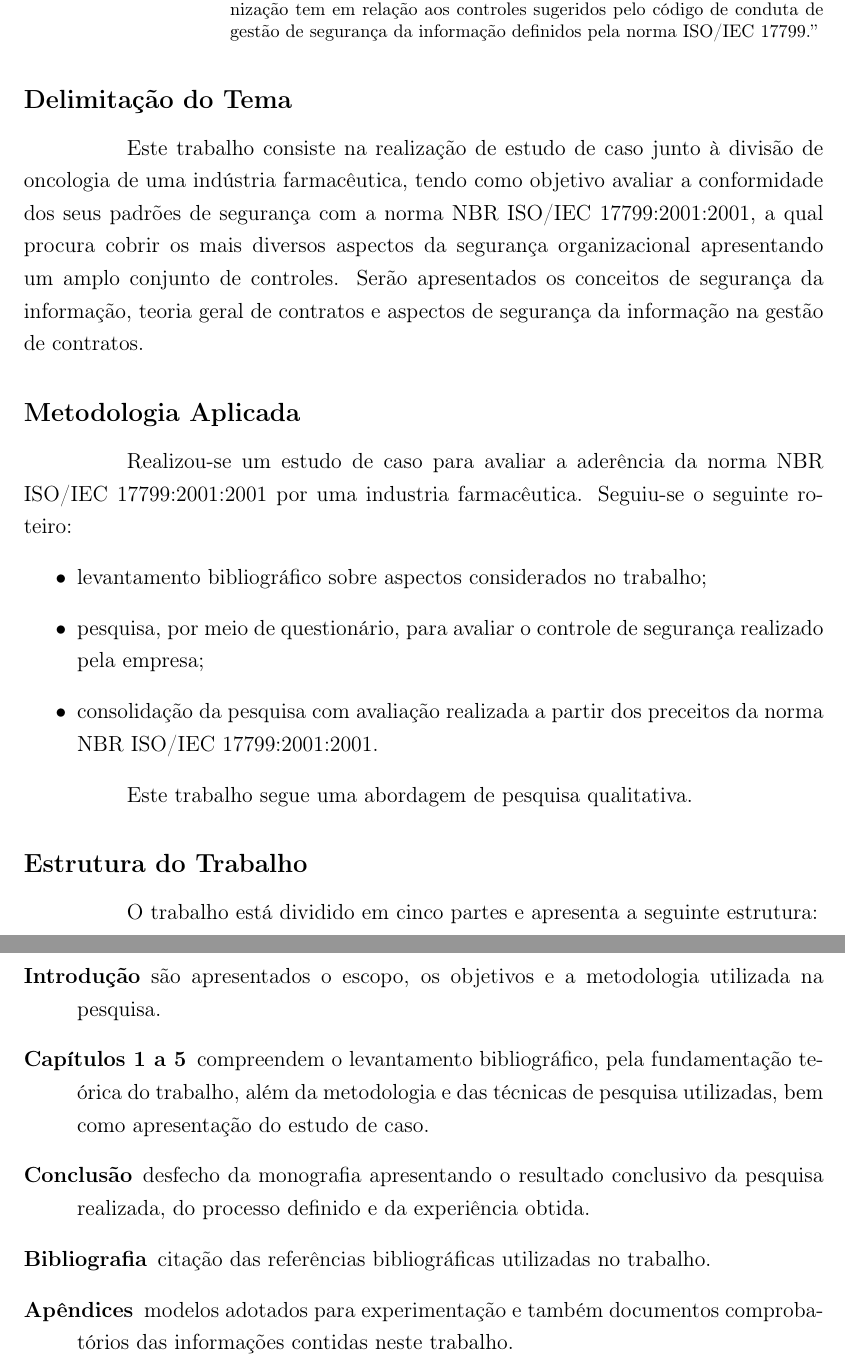
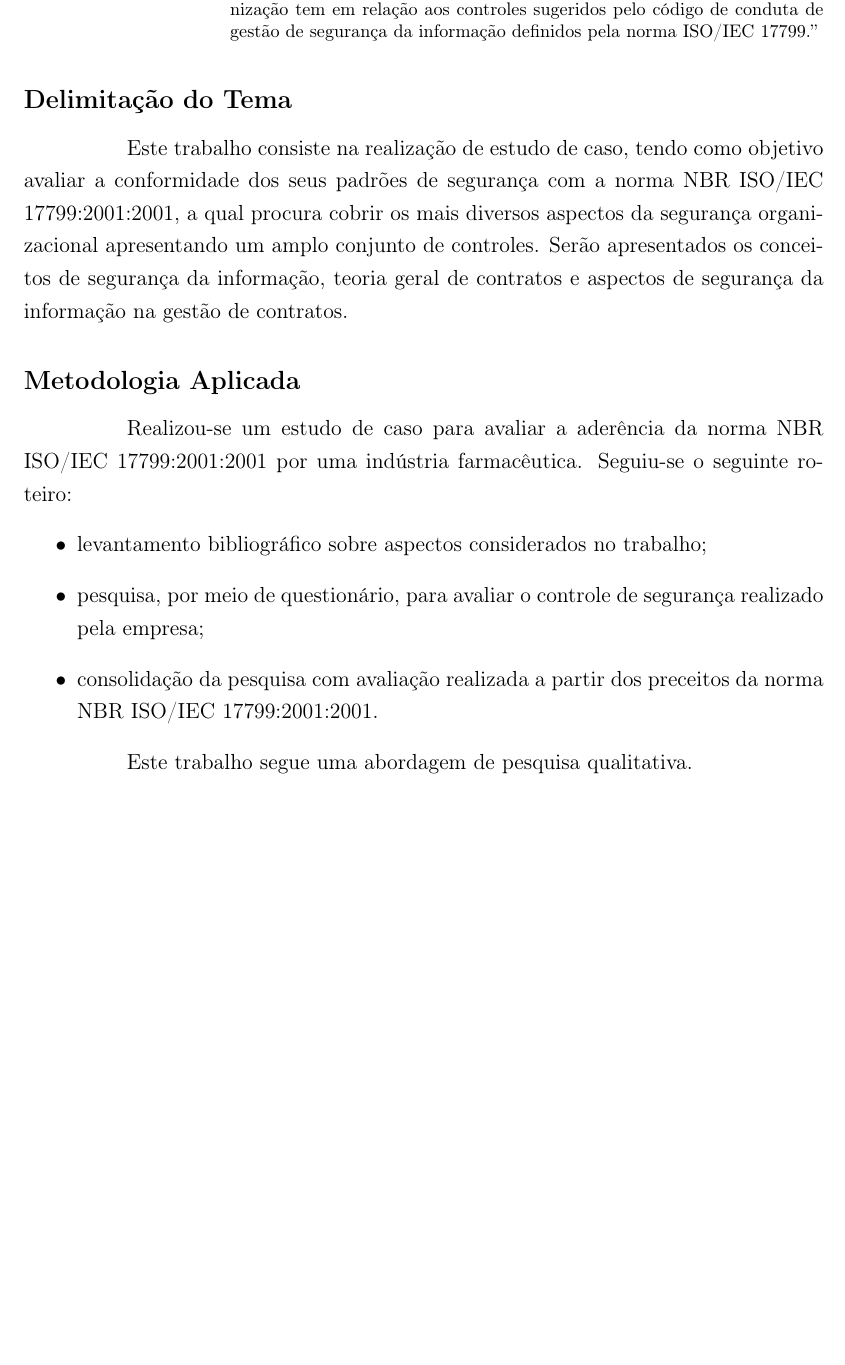
Before and after one commit to bbcoimbra/mono_nanda, a LaTeX paper (latex/seg_info_contratos.tex, which reads latex/introducao.tex): two parts of pages 12 and 13 of 67 before the commit and part of page 12 of 66 after it, the two joined at a grey line, cut so that both start at the same text, the shorter picture padded with empty space. Compiled offline with pdfLaTeX; the source files are stored in an older character set and shown here as Unicode; a LaTeX package or settings file that is missing is left out.

Commit message:
correcoes finais na introducao

```diff
--- a/latex/introducao.tex
+++ b/latex/introducao.tex
@@ -122,8 +122,7 @@ para avaliar a conformidade dessa empresa para, de acordo com \citeonline{semola
 
 \subsection*{Delimitação do Tema}
 
-Este trabalho consiste na realização de estudo de caso junto à divisão de
-oncologia de uma indústria farmacêutica, tendo como objetivo avaliar a
+Este trabalho consiste na realização de estudo de caso, tendo como objetivo avaliar a
 conformidade dos seus padrões de segurança com a norma \iso:2001,
 a qual procura cobrir os mais diversos aspectos da segurança organizacional
 apresentando um amplo conjunto de controles. Serão apresentados os conceitos
@@ -133,7 +132,7 @@ da informação na gestão de contratos.
 \subsection*{Metodologia Aplicada}
 
 Realizou-se um estudo de caso para avaliar a aderência da norma \iso:2001 por
-uma industria farmacêutica. Seguiu-se o seguinte roteiro:
+uma indústria farmacêutica. Seguiu-se o seguinte roteiro:
 \begin{itemize}
     \item levantamento bibliográfico sobre aspectos considerados no trabalho;
     \item pesquisa, por meio de questionário, para avaliar o controle de
@@ -143,21 +142,3 @@ uma industria farmacêutica. Seguiu-se o seguinte roteiro:
 \end{itemize}
 
 Este trabalho segue uma abordagem de pesquisa qualitativa.
-
-\subsection*{Estrutura do Trabalho}
-
-O trabalho está dividido em cinco partes e apresenta a seguinte estrutura:
-\begin{description}
-    \item[Introdução] são apresentados o escopo, os objetivos e a metodologia
-                      utilizada na pesquisa.
-    \item[Capítulos 1 a 5] compreendem o levantamento bibliográfico, pela
-    fundamentação teórica do trabalho, além da metodologia e das técnicas de
-    pesquisa utilizadas, bem como apresentação do estudo de caso.
-    \item[Conclusão] desfecho da monografia apresentando o resultado
-    conclusivo da pesquisa realizada, do processo definido e da experiência
-    obtida.
-    \item[Bibliografia] citação das referências bibliográficas utilizadas no
-    trabalho.
-    \item[Apêndices] modelos adotados para experimentação e também documentos
-    comprobatórios das informações contidas neste trabalho.
-\end{description}
```
Also changed, not shown: latex/introducao.tex (14 more changed lines).
